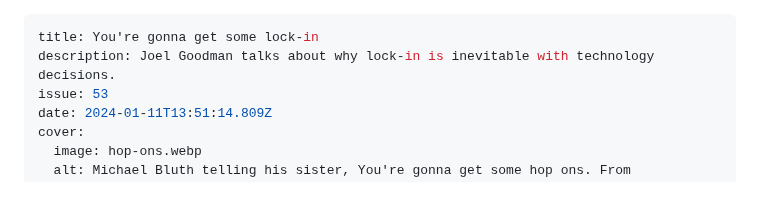
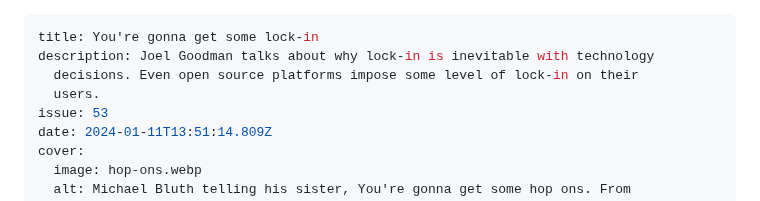
Before and after one commit to braverymedia/braveryweb, a Markdown page: newsletter/youre-gonna-get-some-lock-in.md, the part around the change. Drawn GitHub-style.

Commit message:
Update Newsletter “youre-gonna-get-some-lock-in”

```diff
--- a/newsletter/youre-gonna-get-some-lock-in.md
+++ b/newsletter/youre-gonna-get-some-lock-in.md
@@ -1,6 +1,8 @@
 ---
 title: You're gonna get some lock-in
-description: Joel Goodman talks about why lock-in is inevitable with technology decisions.
+description: Joel Goodman talks about why lock-in is inevitable with technology
+  decisions. Even open source platforms impose some level of lock-in on their
+  users.
 issue: 53
 date: 2024-01-11T13:51:14.809Z
 cover:
```
